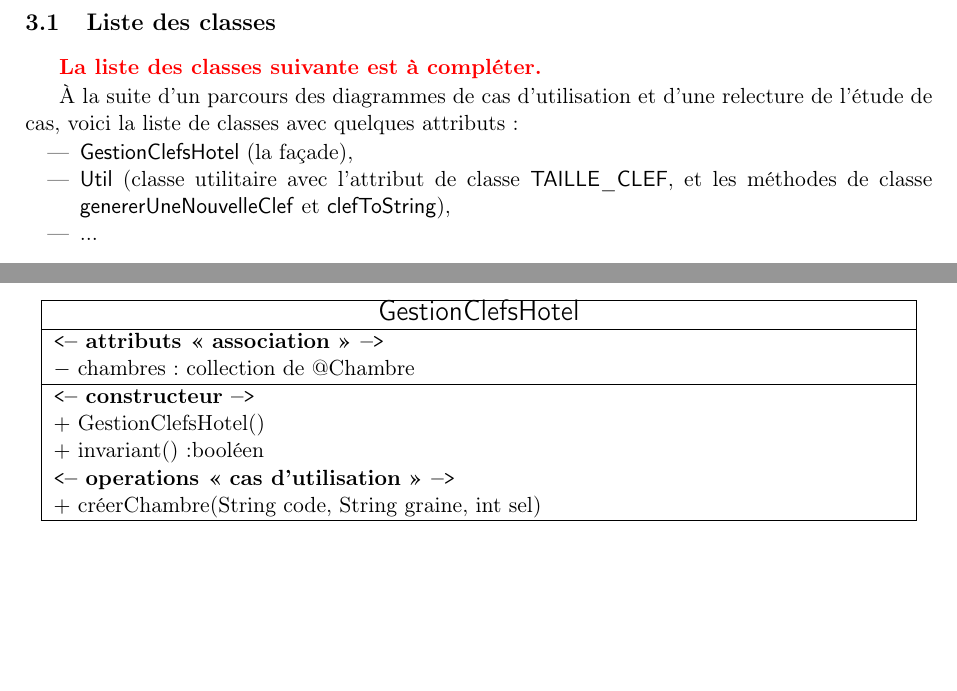
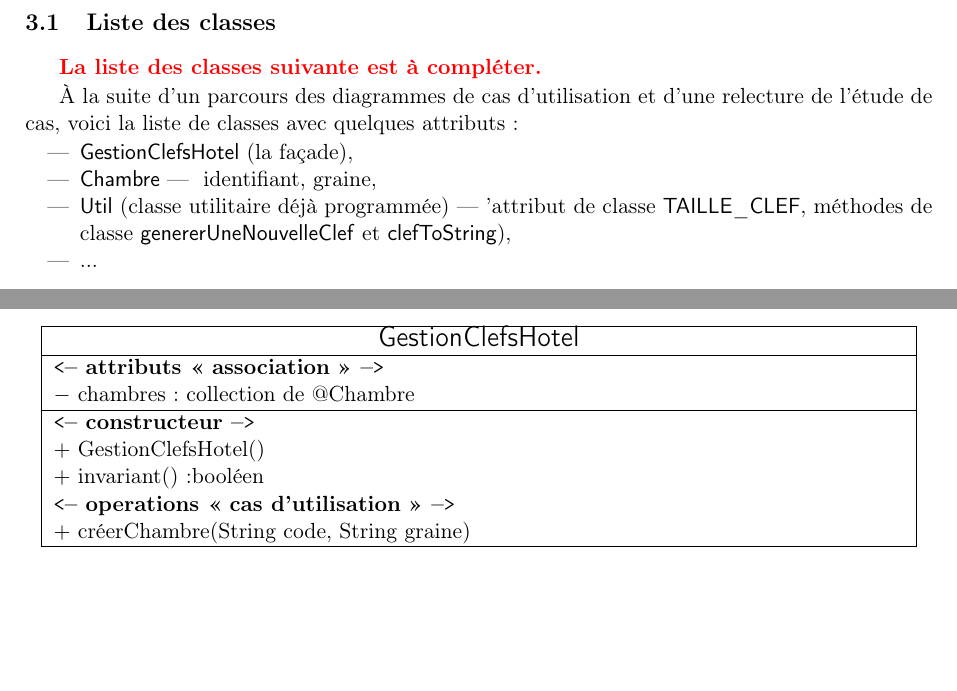
Before and after one commit to alexis51151/Igloo, a LaTeX document (Modelisation/modelisation.tex): two parts of pages 6 and 9 of 11, joined at a grey line, cut so that both start at the same text. Compiled offline with pdfLaTeX.

Commit message:
finalisation de la version de départ du dossier de modélisation

```diff
--- a/Modelisation/modelisation.tex
+++ b/Modelisation/modelisation.tex
@@ -205,8 +205,9 @@ relecture de l'étude de cas, voici la liste de classes avec quelques
 attributs:
 \begin{compactitem}
 \item \textsf{GestionClefsHotel} (la façade),
-\item \textsf{Util} (classe utilitaire avec l'attribut de classe
-  \textsf{TAILLE\_CLEF}, et les méthodes de classe
+\item \textsf{Chambre}~---~ identifiant, graine,
+\item \textsf{Util} (classe utilitaire déjà programmée)~---~'attribut
+  de classe \textsf{TAILLE\_CLEF}, méthodes de classe
   \textsf{genererUneNouvelleClef} et \textsf{clefToString}),
 \item ...
 \end{compactitem}
@@ -254,7 +255,7 @@ $+$ GestionClefsHotel()\\
 %$+$ destructeur()\\
 $+$ invariant():booléen\\
 \cmt{operations <<~cas d'utilisation~>>} \\
-$+$ créerChambre(String code, String graine, int sel) \\
+$+$ créerChambre(String code, String graine) \\
 %\cmt{opérations de recherche} \\
 \hline
 \end{longtable}%)
```
Also changed, not shown: Modelisation/modelisation.pdf, Modelisation/modelisation.tex (4 more changed lines), 1 other file.
